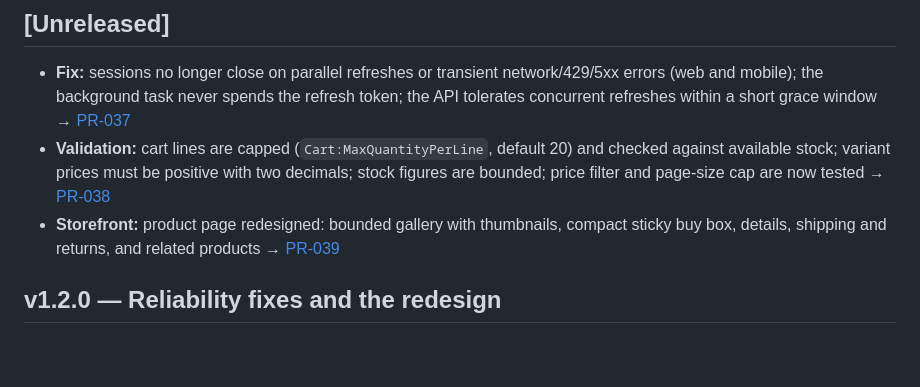
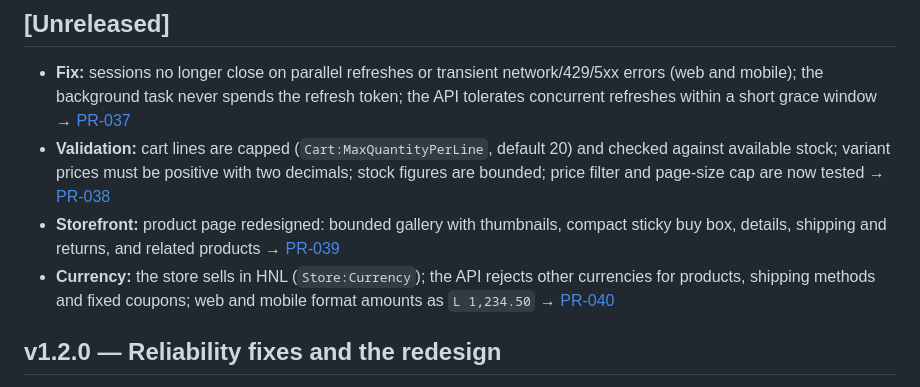
Before and after one commit to davidtriminio/catrashop, a Markdown page: CHANGELOG.md, the part around the change. Rendered like a GitHub page; blank space fills up the shorter version.

Commit message:
docs(git): add simulated PR-040 for the HNL currency

```diff
--- a/CHANGELOG.md
+++ b/CHANGELOG.md
@@ -17,6 +17,9 @@ Each entry links the Architecture Decision Record and the simulated Pull Request
   now tested → [PR-038](docs/git/prs/PR-038-validation-limits.md)
 - **Storefront:** product page redesigned: bounded gallery with thumbnails, compact sticky buy box, details,
   shipping and returns, and related products → [PR-039](docs/git/prs/PR-039-product-detail-layout.md)
+- **Currency:** the store sells in HNL (`Store:Currency`); the API rejects other currencies for products, shipping
+  methods and fixed coupons; web and mobile format amounts as `L 1,234.50`
+  → [PR-040](docs/git/prs/PR-040-currency-hnl.md)
 
 ## v1.2.0 — Reliability fixes and the redesign
 - **Fix:** the account page no longer fails when the customer profile is created by concurrent requests
```
Also changed, not shown: 2 other files.
